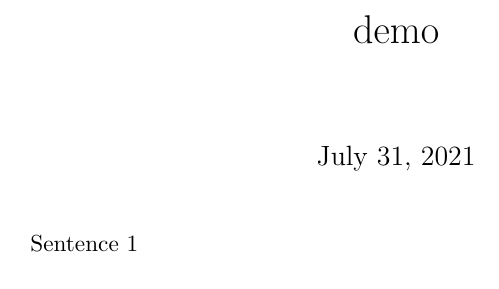
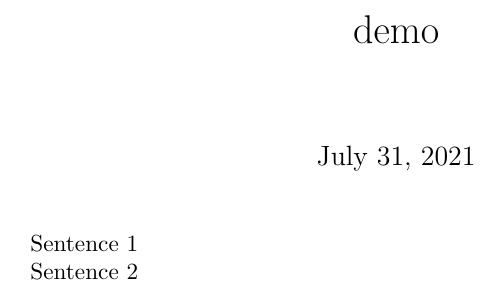
Before and after one commit to dancharters/demo, a LaTeX document (main.tex): part of the page, cut so that both start at the same text. Compiled offline with pdfLaTeX.

Commit message:
add new line

```diff
--- a/main.tex
+++ b/main.tex
@@ -9,4 +9,7 @@
 
 Sentence 1
 
+Sentence 2
+
+
 \end{document}
```
